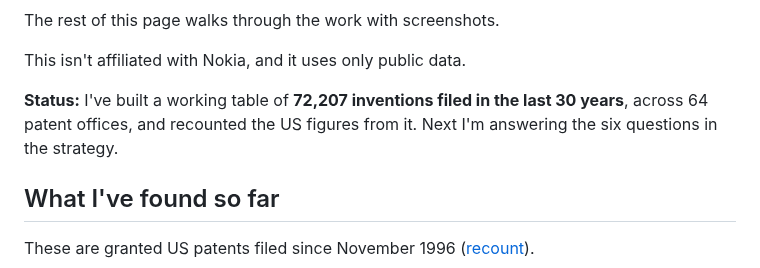
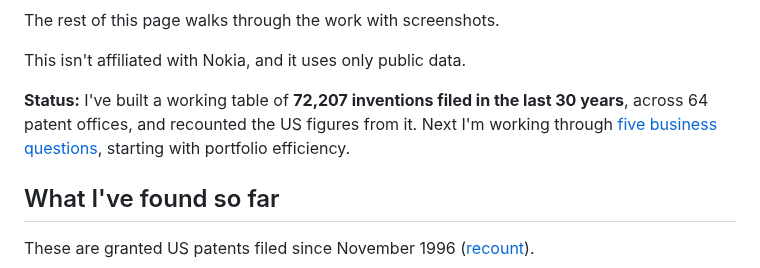
Before and after one commit to smyrnav/patent-portfolio-analysis, a Markdown page: README.md, the part around one of its changes. Rendered like a GitHub page.

Commit message:
Reorganise strategy around five business questions

```diff
--- a/README.md
+++ b/README.md
@@ -14,7 +14,7 @@ The rest of this page walks through the work with screenshots.
 
 This isn't affiliated with Nokia, and it uses only public data.
 
-**Status:** I've built a working table of **72,207 inventions filed in the last 30 years**, across 64 patent offices, and recounted the US figures from it. Next I'm answering the six questions in the strategy.
+**Status:** I've built a working table of **72,207 inventions filed in the last 30 years**, across 64 patent offices, and recounted the US figures from it. Next I'm working through [five business questions](docs/strategy.md), starting with portfolio efficiency.
 
 ## What I've found so far
 
```
Also changed, not shown: other parts of README.md (+1 -1 lines), docs/approach-changes.md (+8 -6 lines), docs/strategy.md (+40 -44 lines), docs/img/question_data_matrix.png, docs/img/question_map.png, 1 other file.
